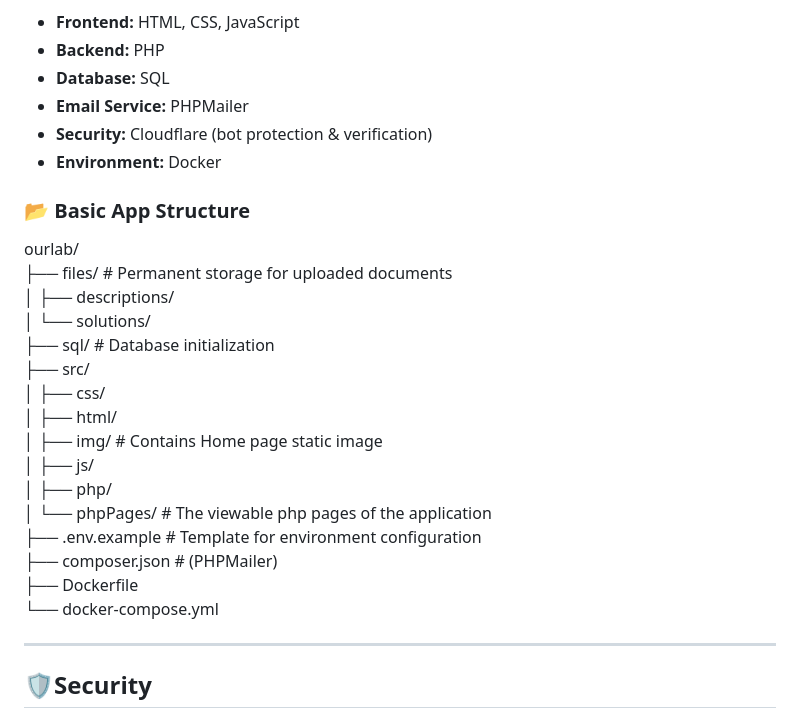
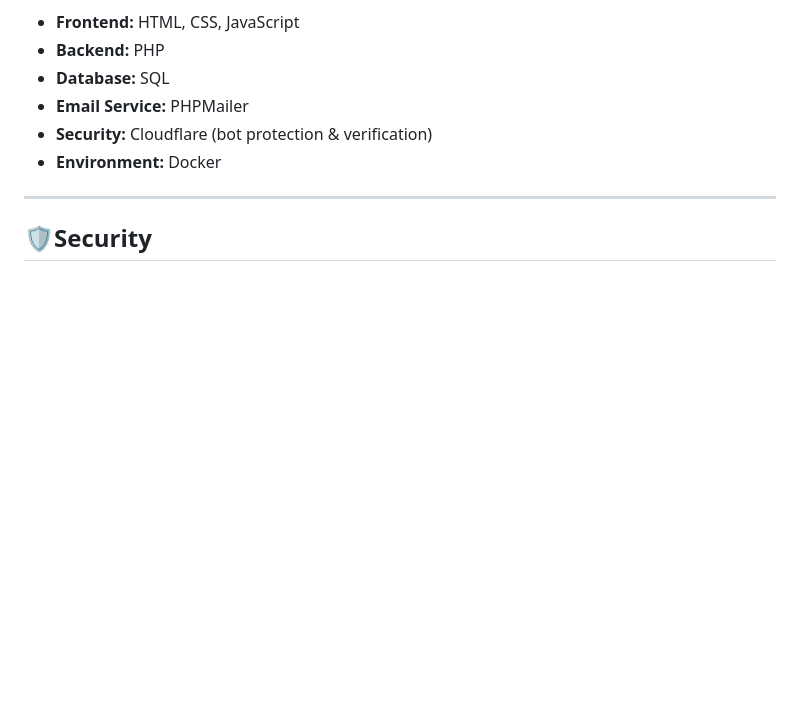
Before and after one commit to Christos2001/Project-Managment-Website, a Markdown page: README.md, the part around the change. GitHub-like rendering; blank space fills up the shorter version.

```diff
--- a/README.md
+++ b/README.md
@@ -13,24 +13,6 @@ This project is built using:
 - **Email Service:** PHPMailer
 - **Security:** Cloudflare (bot protection & verification)
 - **Environment:** Docker
-
-### 📂 Basic App Structure
-ourlab/ <br>
-├── files/               # Permanent storage for uploaded documents <br>
-│   ├── descriptions/    <br>
-│   └── solutions/       <br>
-├── sql/                    # Database initialization <br>
-├── src/                 <br>
-│   ├── css/             <br>
-│   ├── html/             <br>
-│   ├── img/             # Contains Home page static image <br>
-│   ├── js/              <br>
-│   ├── php/             <br>
-│   └── phpPages/        # The viewable php pages of the application <br>
-├── .env.example         # Template for environment configuration <br>
-├── composer.json        # (PHPMailer) <br>
-├── Dockerfile           <br>
-└── docker-compose.yml   <br>
 
 ---
 ## 🛡️Security
```
